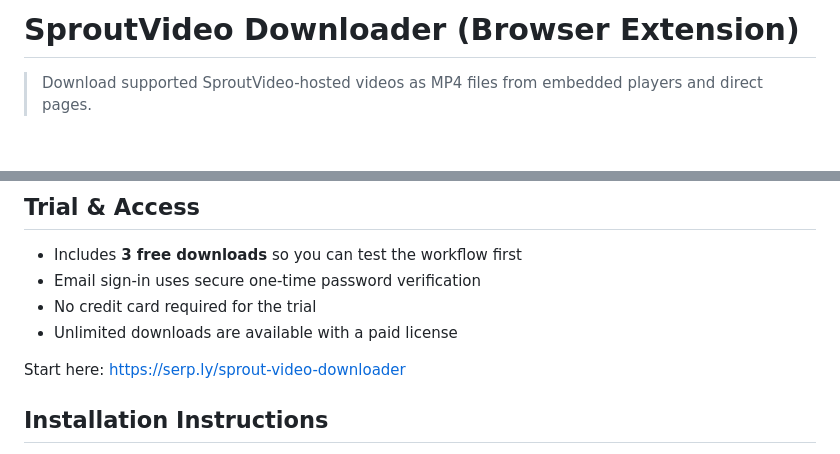
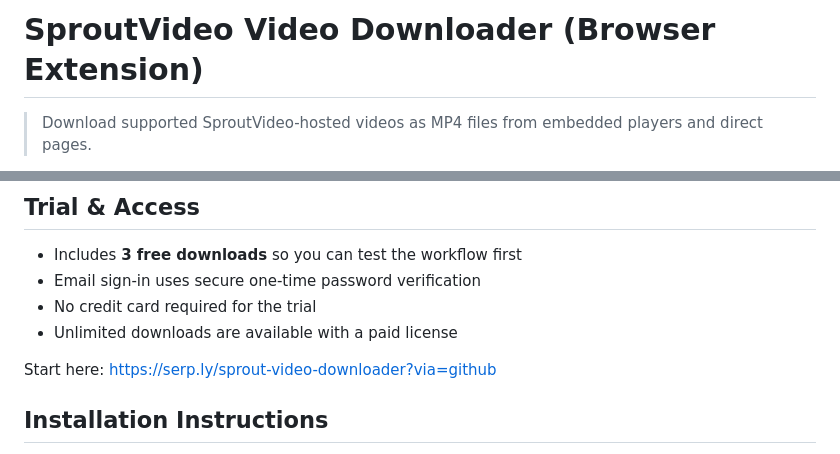
Before and after one commit to serpapps/sprout-video-downloader, a Markdown page: README.md, 2 parts joined by grey strips. Drawn GitHub-style; blank space fills up the shorter version.

Commit message:
docs: update readme referral links

```diff
--- a/README.md
+++ b/README.md
@@ -1,4 +1,4 @@
-# SproutVideo Downloader (Browser Extension)
+# SproutVideo Video Downloader (Browser Extension)
 
 > Download supported SproutVideo-hosted videos as MP4 files from embedded players and direct pages.
 
@@ -130,7 +130,7 @@ Check whether your internet connection dropped during the export. Retry the down
 - No credit card required for the trial
 - Unlimited downloads are available with a paid license
 
-Start here: [https://serp.ly/sprout-video-downloader](https://serp.ly/sprout-video-downloader)
+Start here: [https://serp.ly/sprout-video-downloader?via=github](https://serp.ly/sprout-video-downloader?via=github)
 
 ## Installation Instructions
 
```
Also changed, not shown: other parts of README.md (+1 -1 lines).
